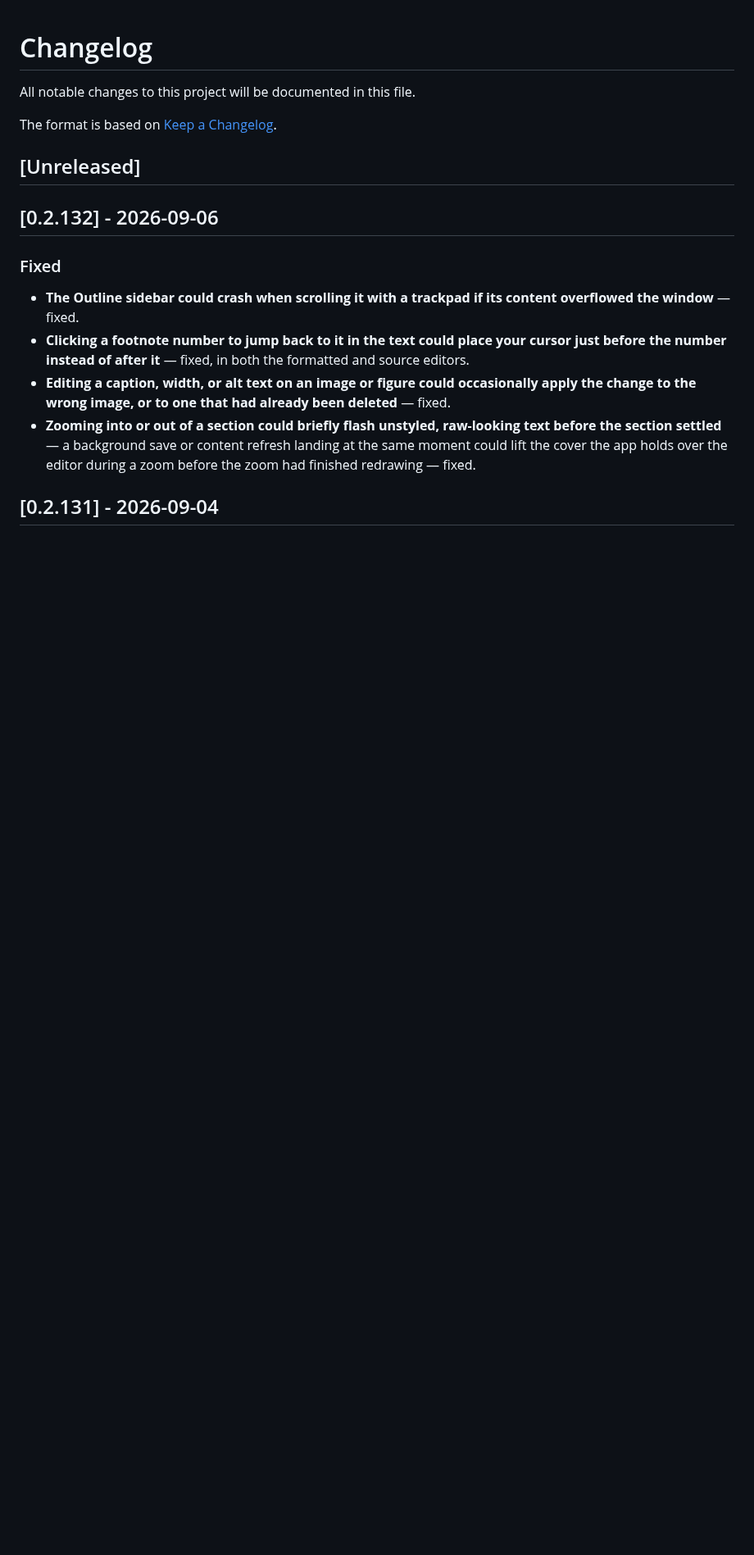
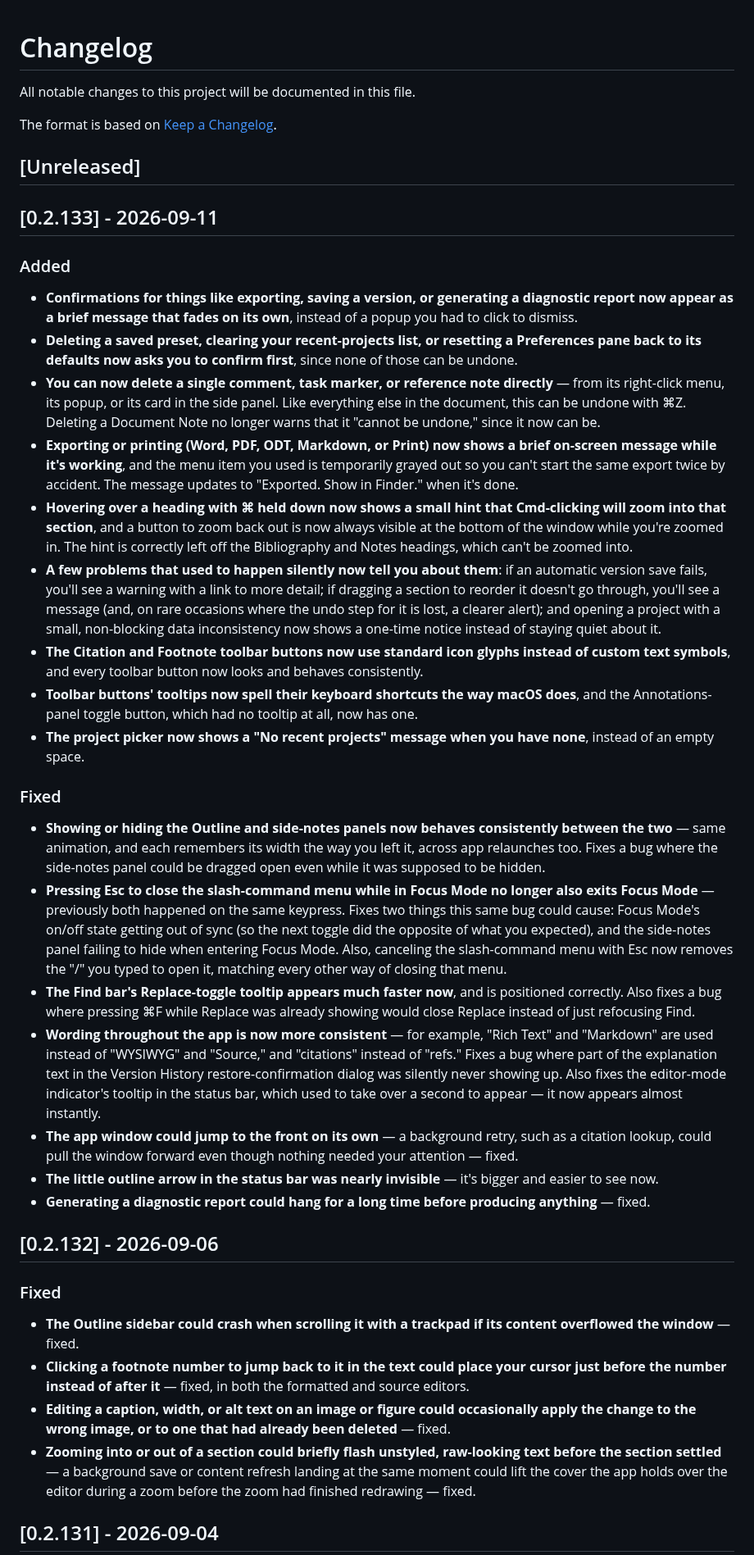
Before and after one commit to kerim/finalfinal, a Markdown page: CHANGELOG.md, the part around the change. Shown at 82% size. GitHub-like rendering; blank space fills up the shorter version.

Commit message:
Changelog for v0.2.133
Co-Authored-By: Claude Sonnet 5 <noreply@anthropic.com>

```diff
--- a/CHANGELOG.md
+++ b/CHANGELOG.md
@@ -5,6 +5,30 @@ All notable changes to this project will be documented in this file.
 The format is based on [Keep a Changelog](https://keepachangelog.com/en/1.1.0/).
 
 ## [Unreleased]
+
+## [0.2.133] - 2026-09-11
+
+### Added
+
+- **Confirmations for things like exporting, saving a version, or generating a diagnostic report now appear as a brief message that fades on its own**, instead of a popup you had to click to dismiss.
+- **Deleting a saved preset, clearing your recent-projects list, or resetting a Preferences pane back to its defaults now asks you to confirm first**, since none of those can be undone.
+- **You can now delete a single comment, task marker, or reference note directly** — from its right-click menu, its popup, or its card in the side panel. Like everything else in the document, this can be undone with ⌘Z. Deleting a Document Note no longer warns that it "cannot be undone," since it now can be.
+- **Exporting or printing (Word, PDF, ODT, Markdown, or Print) now shows a brief on-screen message while it's working**, and the menu item you used is temporarily grayed out so you can't start the same export twice by accident. The message updates to "Exported. Show in Finder." when it's done.
+- **Hovering over a heading with ⌘ held down now shows a small hint that Cmd-clicking will zoom into that section**, and a button to zoom back out is now always visible at the bottom of the window while you're zoomed in. The hint is correctly left off the Bibliography and Notes headings, which can't be zoomed into.
+- **A few problems that used to happen silently now tell you about them**: if an automatic version save fails, you'll see a warning with a link to more detail; if dragging a section to reorder it doesn't go through, you'll see a message (and, on rare occasions where the undo step for it is lost, a clearer alert); and opening a project with a small, non-blocking data inconsistency now shows a one-time notice instead of staying quiet about it.
+- **The Citation and Footnote toolbar buttons now use standard icon glyphs instead of custom text symbols**, and every toolbar button now looks and behaves consistently.
+- **Toolbar buttons' tooltips now spell their keyboard shortcuts the way macOS does**, and the Annotations-panel toggle button, which had no tooltip at all, now has one.
+- **The project picker now shows a "No recent projects" message when you have none**, instead of an empty space.
+
+### Fixed
+
+- **Showing or hiding the Outline and side-notes panels now behaves consistently between the two** — same animation, and each remembers its width the way you left it, across app relaunches too. Fixes a bug where the side-notes panel could be dragged open even while it was supposed to be hidden.
+- **Pressing Esc to close the slash-command menu while in Focus Mode no longer also exits Focus Mode** — previously both happened on the same keypress. Fixes two things this same bug could cause: Focus Mode's on/off state getting out of sync (so the next toggle did the opposite of what you expected), and the side-notes panel failing to hide when entering Focus Mode. Also, canceling the slash-command menu with Esc now removes the "/" you typed to open it, matching every other way of closing that menu.
+- **The Find bar's Replace-toggle tooltip appears much faster now**, and is positioned correctly. Also fixes a bug where pressing ⌘F while Replace was already showing would close Replace instead of just refocusing Find.
+- **Wording throughout the app is now more consistent** — for example, "Rich Text" and "Markdown" are used instead of "WYSIWYG" and "Source," and "citations" instead of "refs." Fixes a bug where part of the explanation text in the Version History restore-confirmation dialog was silently never showing up. Also fixes the editor-mode indicator's tooltip in the status bar, which used to take over a second to appear — it now appears almost instantly.
+- **The app window could jump to the front on its own** — a background retry, such as a citation lookup, could pull the window forward even though nothing needed your attention — fixed.
+- **The little outline arrow in the status bar was nearly invisible** — it's bigger and easier to see now.
+- **Generating a diagnostic report could hang for a long time before producing anything** — fixed.
 
 ## [0.2.132] - 2026-09-06
 
```
